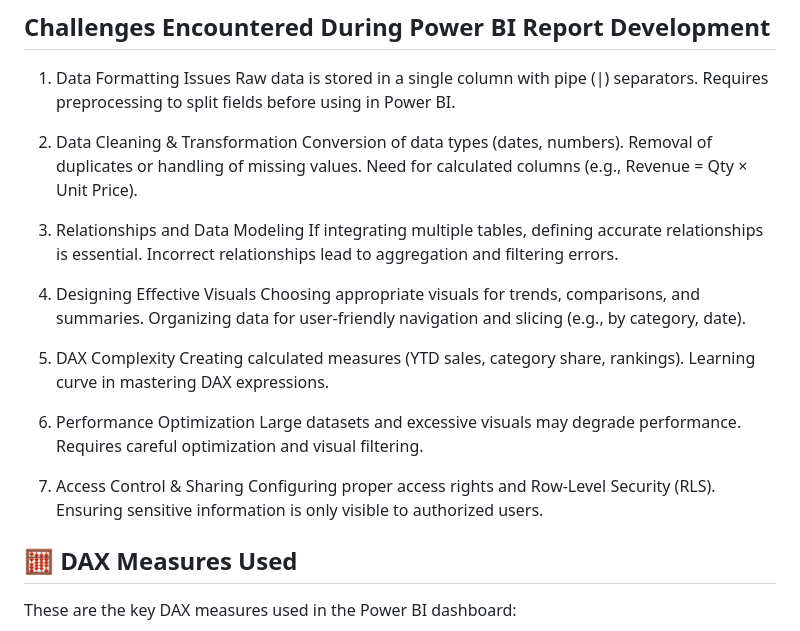
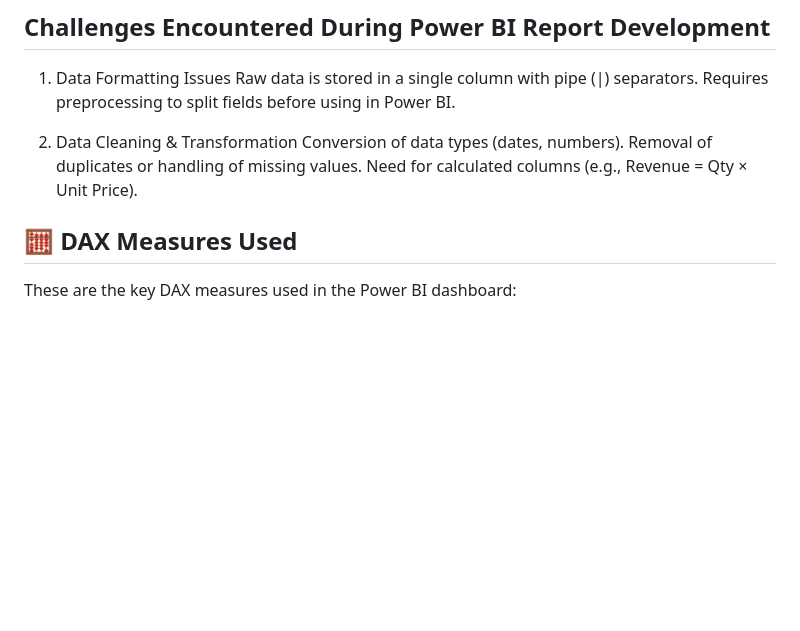
Before and after one commit to ArtiRathod9/Power-BI, a Markdown page: README.md, the part around the change. Drawn GitHub-style; blank space fills up the shorter version.

```diff
--- a/README.md
+++ b/README.md
@@ -89,26 +89,6 @@ Conversion of data types (dates, numbers).
 Removal of duplicates or handling of missing values.
 Need for calculated columns (e.g., Revenue = Qty × Unit Price).
 
-3. Relationships and Data Modeling
-If integrating multiple tables, defining accurate relationships is essential.
-Incorrect relationships lead to aggregation and filtering errors.
-
-4. Designing Effective Visuals
-Choosing appropriate visuals for trends, comparisons, and summaries.
-Organizing data for user-friendly navigation and slicing (e.g., by category, date).
-
-5. DAX Complexity
-Creating calculated measures (YTD sales, category share, rankings).
-Learning curve in mastering DAX expressions.
-
-6. Performance Optimization
-Large datasets and excessive visuals may degrade performance.
-Requires careful optimization and visual filtering.
-
-7. Access Control & Sharing
-Configuring proper access rights and Row-Level Security (RLS).
-Ensuring sensitive information is only visible to authorized users.
-
 ## 🧮 DAX Measures Used
 
 These are the key DAX measures used in the Power BI dashboard:
```
